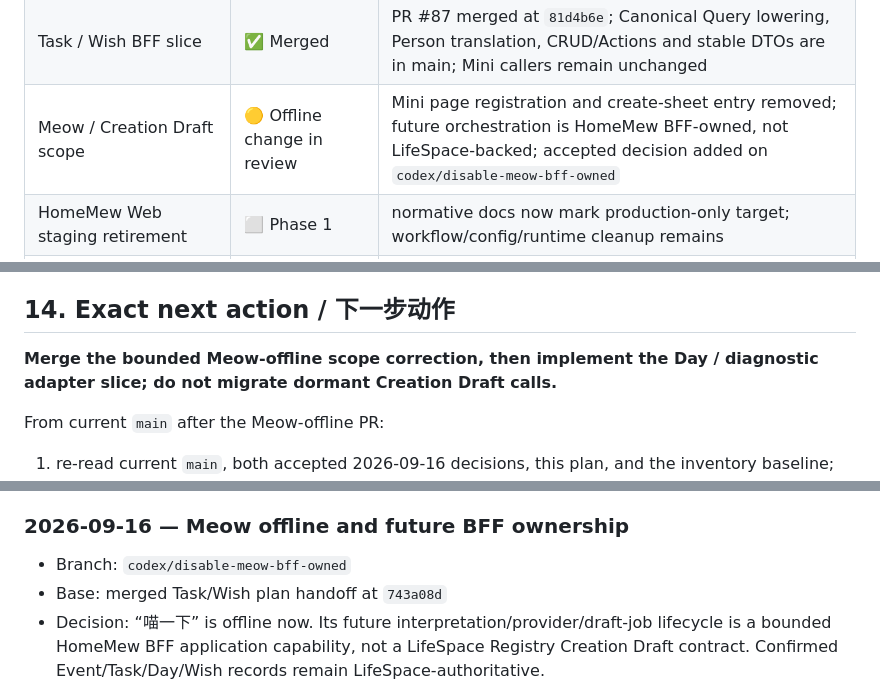
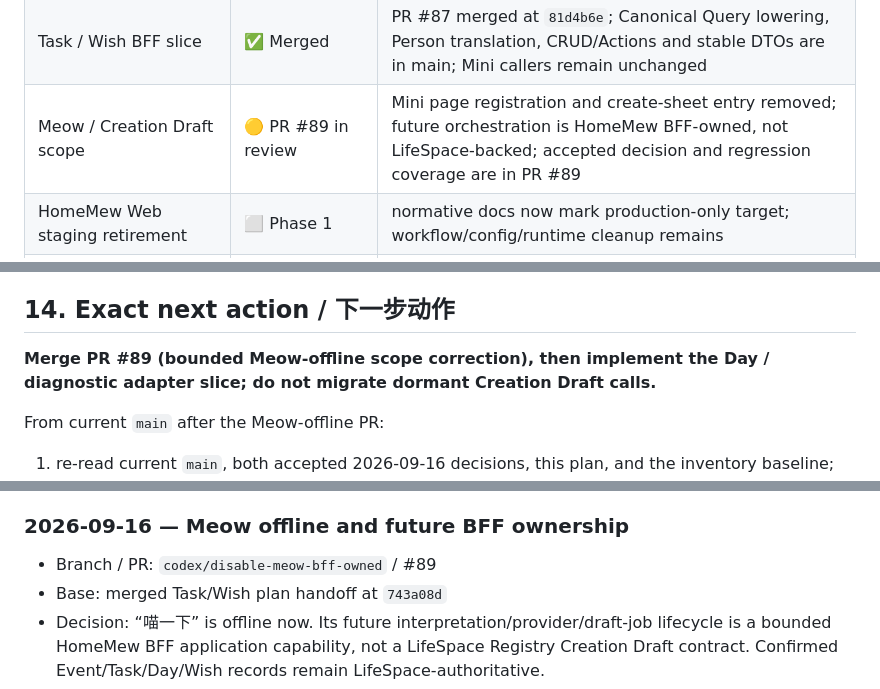
Before and after one commit to huangshirui/HomeMew, a Markdown page: docs/plans/2026-09-16-miniprogram-final-bff-rollout.md, 3 parts joined by grey strips. Rendered like a GitHub page.

Commit message:
docs(plan): link Meow offline PR

```diff
--- a/docs/plans/2026-09-16-miniprogram-final-bff-rollout.md
+++ b/docs/plans/2026-09-16-miniprogram-final-bff-rollout.md
@@ -214,7 +214,7 @@ Last verified: 2026-09-16
 | BFF -> LifeSpace Service Bindings | 🟡 Foundation merged | PR #84 merged at `53a04ce`; fixed Core/Identity adapter is used by Event/profile/access-link/avatar, Family, and Task/Wish slices |
 | Family / Member / Invitation BFF slice | ✅ Merged | PR #85 merged at `9229ee3`; fixed product routes/DTOs run against current Core/Identity; Mini callers remain unchanged |
 | Task / Wish BFF slice | ✅ Merged | PR #87 merged at `81d4b6e`; Canonical Query lowering, Person translation, CRUD/Actions and stable DTOs are in main; Mini callers remain unchanged |
-| Meow / Creation Draft scope | 🟡 Offline change in review | Mini page registration and create-sheet entry removed; future orchestration is HomeMew BFF-owned, not LifeSpace-backed; accepted decision added on `codex/disable-meow-bff-owned` |
+| Meow / Creation Draft scope | 🟡 PR #89 in review | Mini page registration and create-sheet entry removed; future orchestration is HomeMew BFF-owned, not LifeSpace-backed; accepted decision and regression coverage are in PR #89 |
 | HomeMew Web staging retirement | ⬜ Phase 1 | normative docs now mark production-only target; workflow/config/runtime cleanup remains |
 | One-time Mini migration | ⬜ Not done | Phase 2 |
 | WeChat review | ⬜ Not done | Phase 3 |
@@ -543,7 +543,7 @@ The existing HomeMew Web staging workflow/config remains a known Phase-1 retirem
 
 ## 14. Exact next action / 下一步动作
 
-**Merge the bounded Meow-offline scope correction, then implement the Day / diagnostic adapter slice; do not migrate dormant Creation Draft calls.**
+**Merge PR #89 (bounded Meow-offline scope correction), then implement the Day / diagnostic adapter slice; do not migrate dormant Creation Draft calls.**
 
 From current `main` after the Meow-offline PR:
 
@@ -628,7 +628,7 @@ The **Exact next action** must be specific enough that a new conversation can co
 
 ### 2026-09-16 — Meow offline and future BFF ownership
 
-- Branch: `codex/disable-meow-bff-owned`
+- Branch / PR: `codex/disable-meow-bff-owned` / #89
 - Base: merged Task/Wish plan handoff at `743a08d`
 - Decision: “喵一下” is offline now. Its future interpretation/provider/draft-job lifecycle is a bounded HomeMew BFF application capability, not a LifeSpace Registry Creation Draft contract. Confirmed Event/Task/Day/Wish records remain LifeSpace-authoritative.
 - Implementation: removed the Meow page registration and create-sheet entry; retained the page/service implementation as explicitly dormant historical source; added an offline regression test.
```
Also changed, not shown: other parts of docs/plans/2026-09-16-miniprogram-final-bff-rollout.md (+1 -1 lines).
